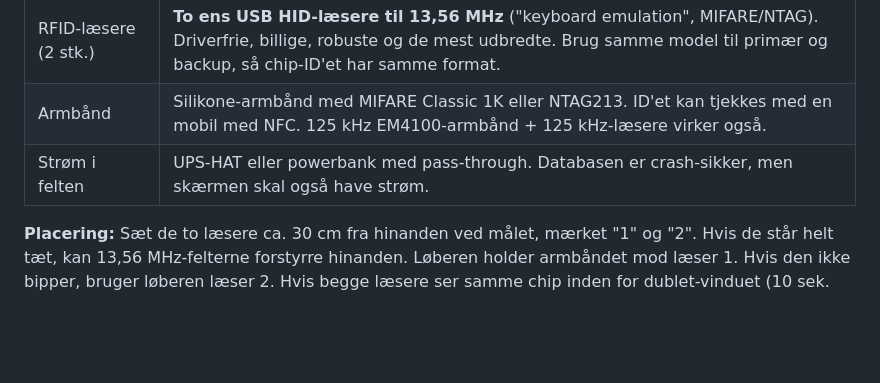
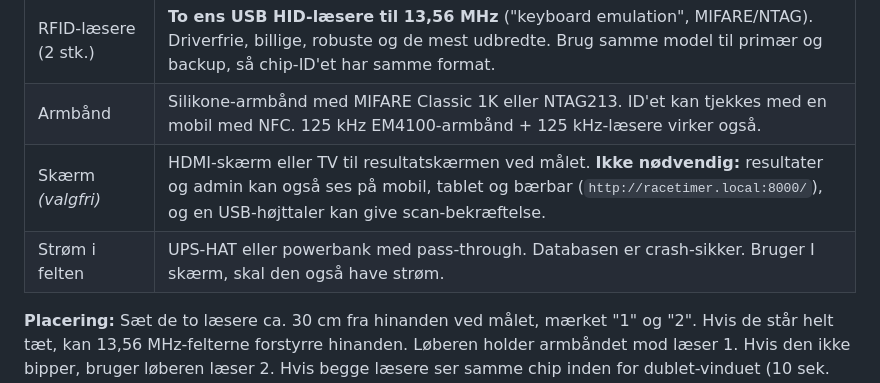
Before and after one commit to peterskotte/racetimer, a Markdown page: README.md, the part around the change. Rendered like a GitHub page; blank space fills up the shorter version.

Commit message:
Docs: skærm er valgfri – sådan kører man uden
Co-Authored-By: Claude Opus 5.5 <noreply@anthropic.com>

```diff
--- a/README.md
+++ b/README.md
@@ -46,7 +46,8 @@ Når klokken slår, gælder: har en løber ingen mållæsning i runden, er løbe
 | **Ur** | **Officielt Pi 5 RTC-batteri** (lille knapcelle-stik). Uden det (og på Pi 3/4) står uret forkert efter opstart, indtil Pi'en får internet. Admin viser urets status og advarer, før løbet startes. |
 | RFID-læsere (2 stk.) | **To ens USB HID-læsere til 13,56 MHz** ("keyboard emulation", MIFARE/NTAG). Driverfrie, billige, robuste og de mest udbredte. Brug samme model til primær og backup, så chip-ID'et har samme format. |
 | Armbånd | Silikone-armbånd med MIFARE Classic 1K eller NTAG213. ID'et kan tjekkes med en mobil med NFC. 125 kHz EM4100-armbånd + 125 kHz-læsere virker også. |
-| Strøm i felten | UPS-HAT eller powerbank med pass-through. Databasen er crash-sikker, men skærmen skal også have strøm. |
+| Skærm *(valgfri)* | HDMI-skærm eller TV til resultatskærmen ved målet. **Ikke nødvendig:** resultater og admin kan også ses på mobil, tablet og bærbar (`http://racetimer.local:8000/`), og en USB-højttaler kan give scan-bekræftelse. |
+| Strøm i felten | UPS-HAT eller powerbank med pass-through. Databasen er crash-sikker. Bruger I skærm, skal den også have strøm. |
 
 **Placering:** Sæt de to læsere ca. 30 cm fra hinanden ved målet, mærket "1" og "2". Hvis de står helt tæt, kan 13,56 MHz-felterne forstyrre hinanden. Løberen holder armbåndet mod læser 1. Hvis den ikke bipper, bruger løberen læser 2. Hvis begge læsere ser samme chip inden for dublet-vinduet (10 sek. som standard), tæller det kun én gang. Dublet-vinduet kan ændres i admin.
 
```
Also changed, not shown: docs/vejledning.md (+14 -4 lines).
